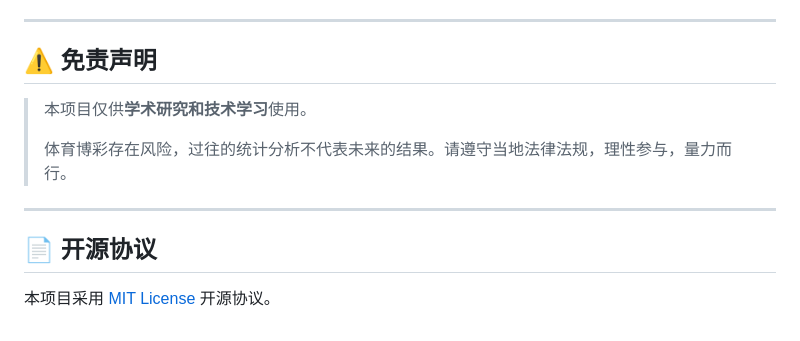
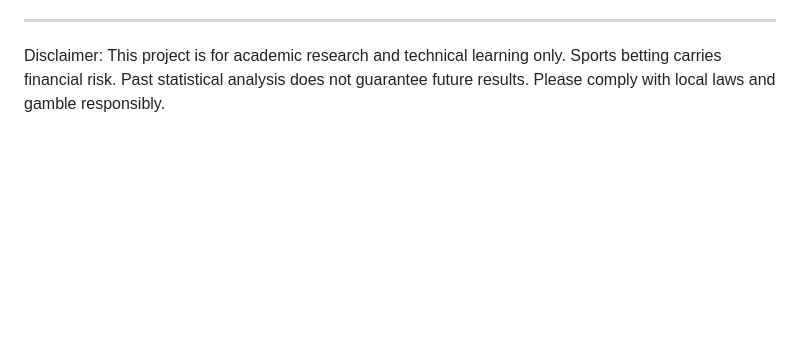
Before and after one commit to ywan4454/quant_jincai, a Markdown page: README.md, the part around one of its changes. Drawn GitHub-style; blank space fills up the shorter version.

Commit message:
Docs: rewrite README to professional geek style without emojis and credit @ywan4454

```diff
--- a/README.md
+++ b/README.md
@@ -93,14 +74,3 @@ python -m dashboard.dashboard_server
 
 ---
-
-## ⚠️ 免责声明
-
-> 本项目仅供**学术研究和技术学习**使用。
->
-> 体育博彩存在风险，过往的统计分析不代表未来的结果。请遵守当地法律法规，理性参与，量力而行。
-
----
-
-## 📄 开源协议
-
-本项目采用 [MIT License](LICENSE) 开源协议。
+Disclaimer: This project is for academic research and technical learning only. Sports betting carries financial risk. Past statistical analysis does not guarantee future results. Please comply with local laws and gamble responsibly.
```
Also changed, not shown: other parts of README.md (+55 -74 lines).
